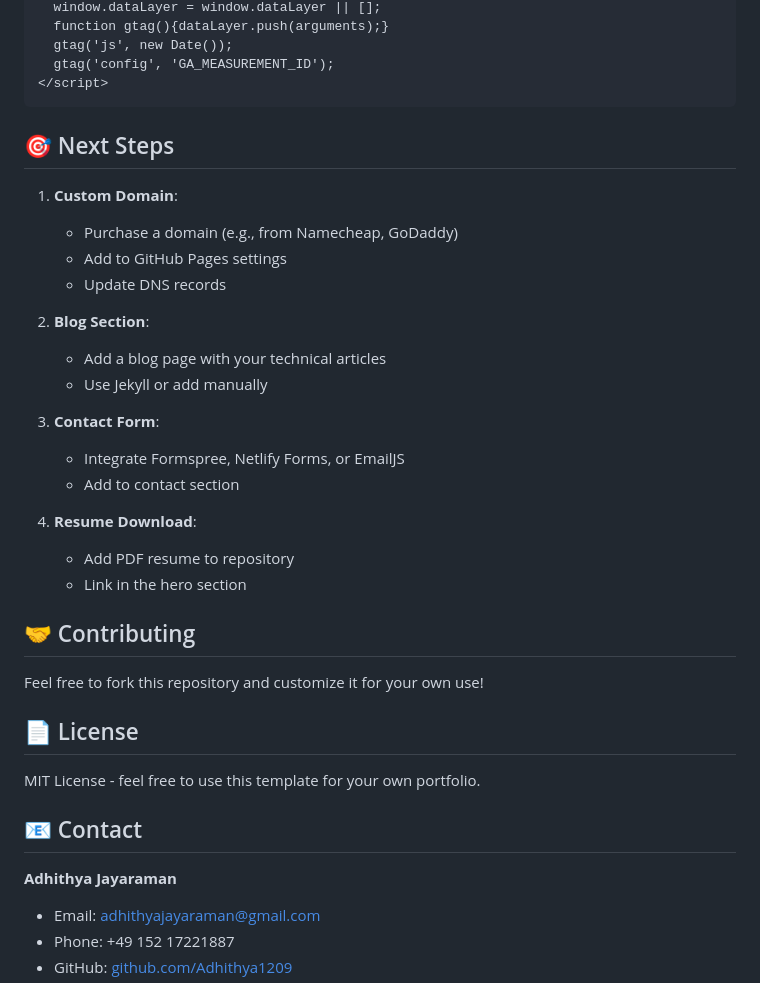
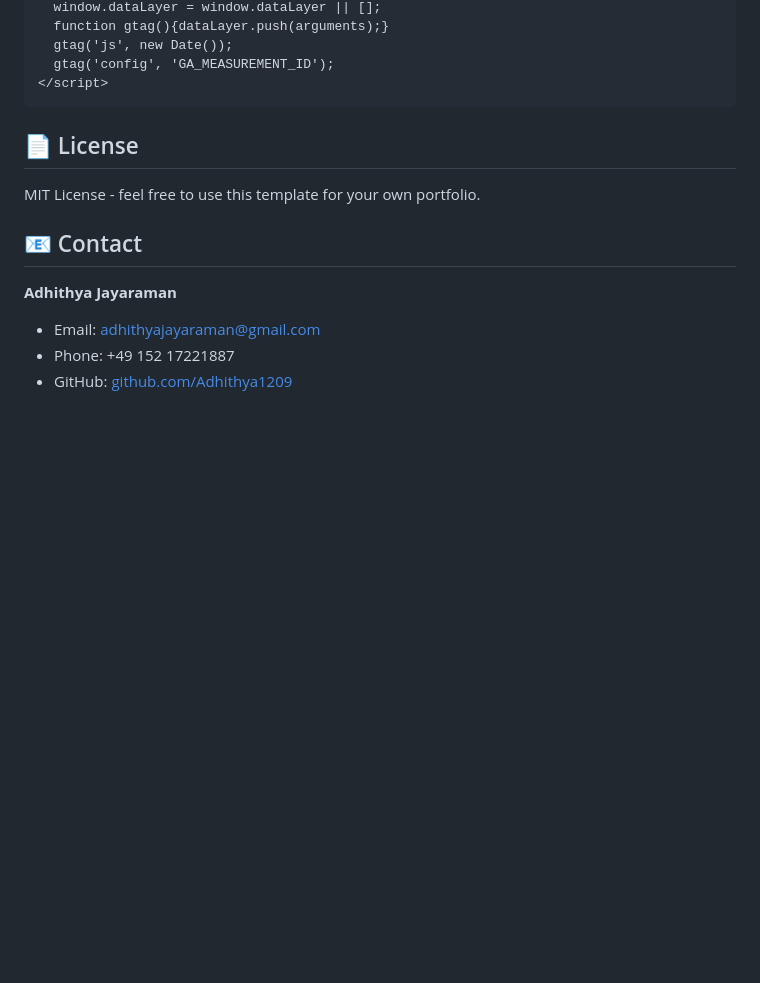
Before and after one commit to Adhithya1209/Adhithya1209.github.io, a Markdown page: README.md, the part around one of its changes. GitHub-like rendering; blank space fills up the shorter version.

````diff
--- a/README.md
+++ b/README.md
@@ -249,28 +108,6 @@ To add Google Analytics:
 </script>
 ```
 
-## 🎯 Next Steps
-
-1. **Custom Domain**:
-   - Purchase a domain (e.g., from Namecheap, GoDaddy)
-   - Add to GitHub Pages settings
-   - Update DNS records
-
-2. **Blog Section**:
-   - Add a blog page with your technical articles
-   - Use Jekyll or add manually
-
-3. **Contact Form**:
-   - Integrate Formspree, Netlify Forms, or EmailJS
-   - Add to contact section
-
-4. **Resume Download**:
-   - Add PDF resume to repository
-   - Link in the hero section
-
-## 🤝 Contributing
-
-Feel free to fork this repository and customize it for your own use!
 
 ## 📄 License
 
````
Also changed, not shown: other parts of README.md (+0 -141 lines).
